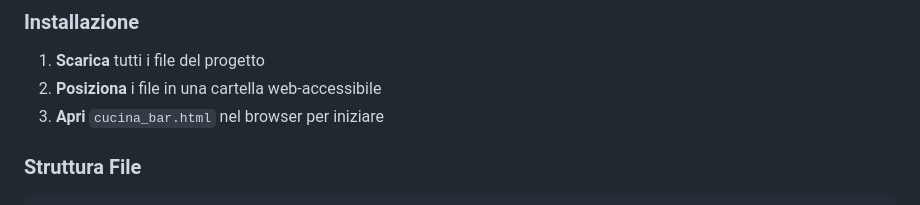
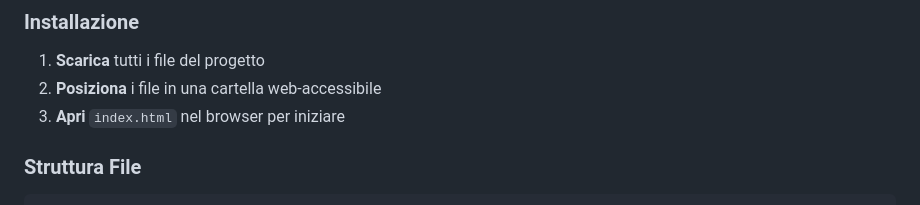
Before and after one commit to MiottoNicola/sistema-gestionale-ristorante, a Markdown page: README.md, the part around the change. GitHub-like rendering.

````diff
--- a/README.md
+++ b/README.md
@@ -26,7 +26,7 @@ Un sistema completo per la gestione di menu, ordini e fatturazione per ristorant
 ### Installazione
 1. **Scarica** tutti i file del progetto
 2. **Posiziona** i file in una cartella web-accessibile
-3. **Apri** `cucina_bar.html` nel browser per iniziare
+3. **Apri** `index.html` nel browser per iniziare
 
 ### Struttura File
 ```
````
